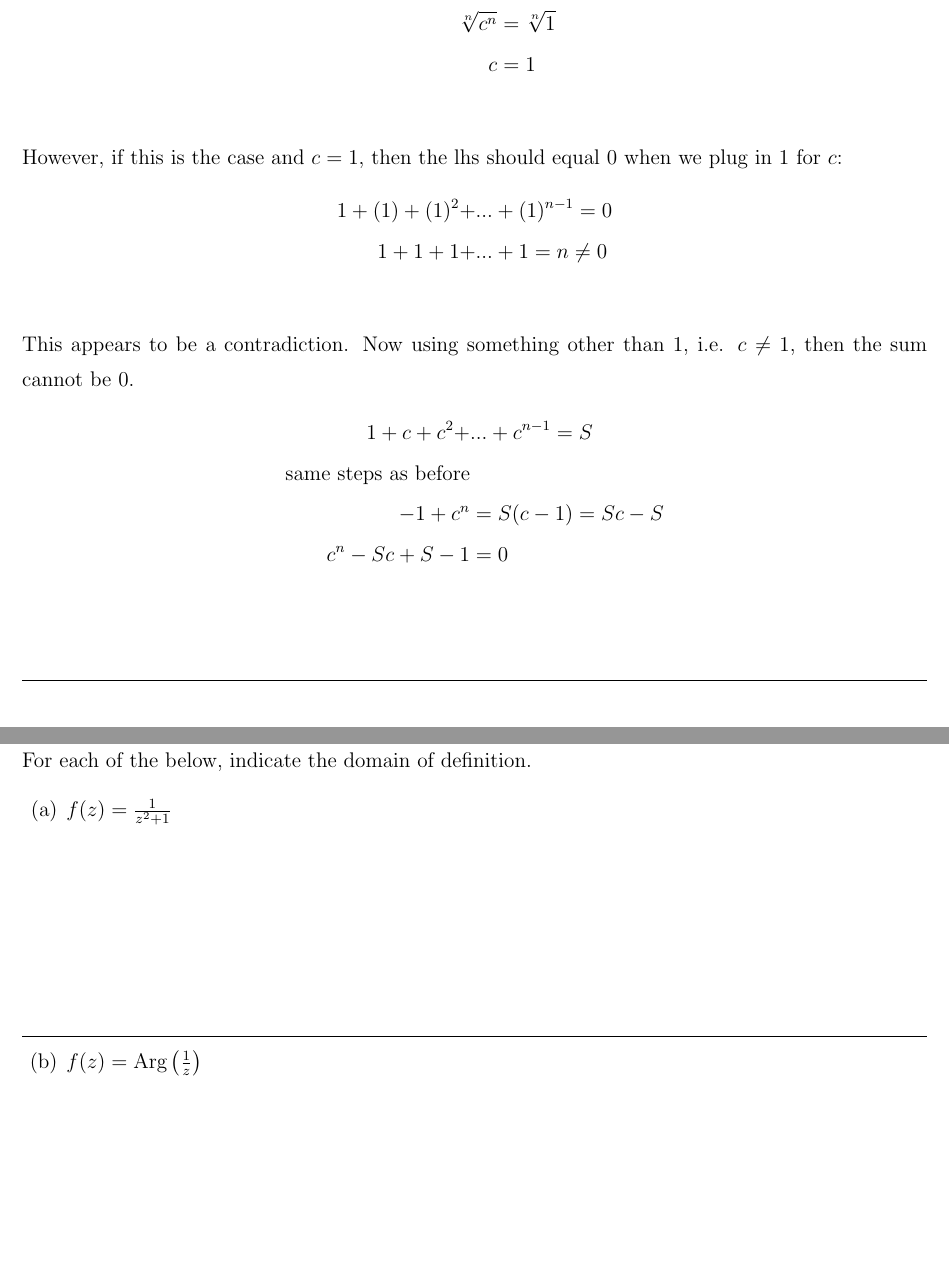
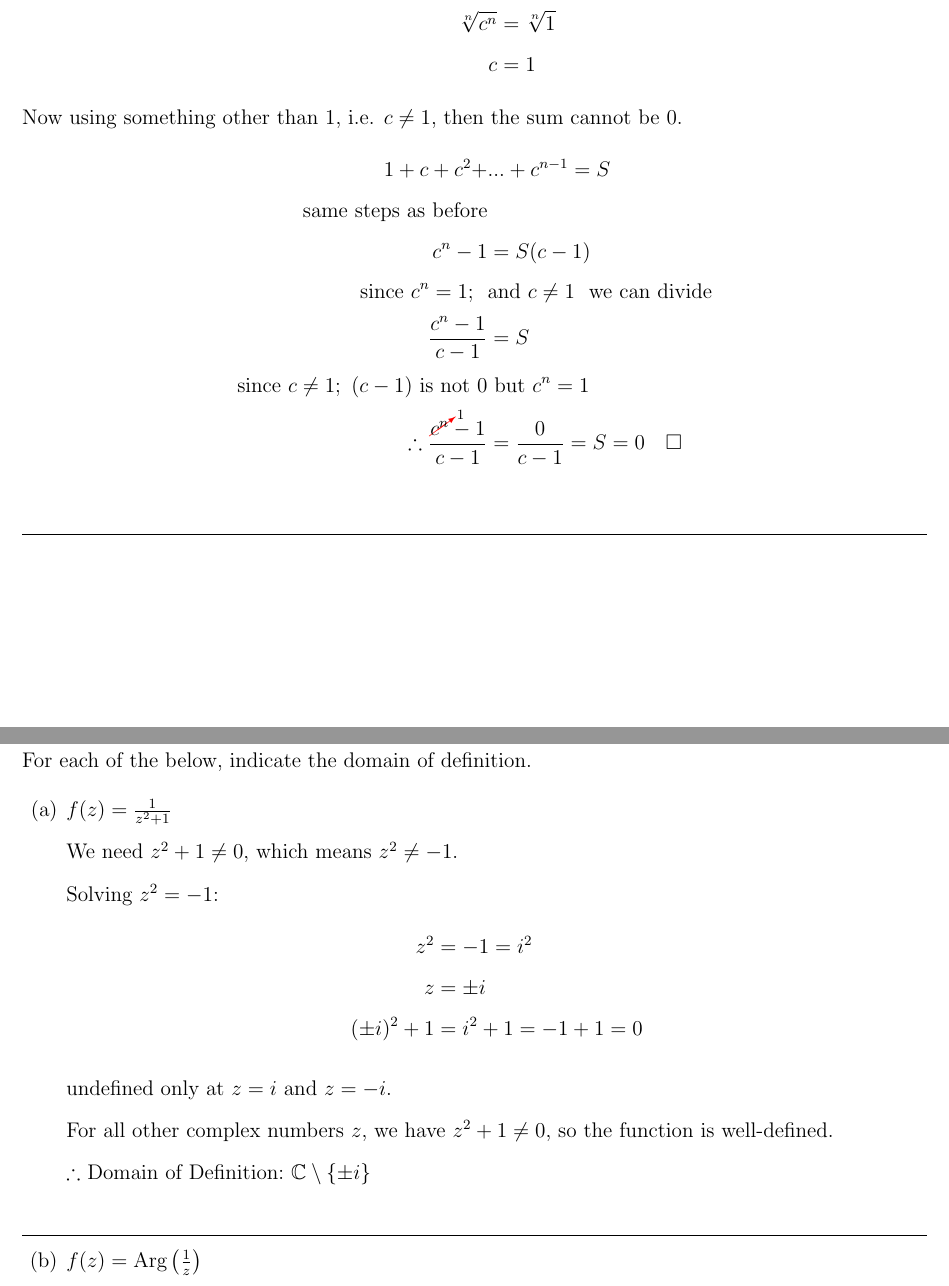
Before and after one commit to Mgomez-01/math_3160, a LaTeX problem sheet (homeworks/hw2/main.tex): two parts of pages 5 and 6 of 10, joined at a grey line, cut so that both start at the same text, the shorter picture padded with empty space. The pictures show the PDF file homeworks/hw2/main.pdf that the author committed with the source.

Commit message:
updating hw2 and adding a notebook for wolfram used for some verification

```diff
--- a/homeworks/hw2/main.tex
+++ b/homeworks/hw2/main.tex
@@ -129,19 +159,17 @@ multiplying the above by $(c-1)$ gives the following
   -1 + c^n &= 0\\
   c^n &= 1\\
   \sqrt[n]{c^n} &= \sqrt[n]{1}\\
-  c &= 1\\
+  c &= 1
 \end{align*}
-However, if this is the case and $c = 1$, then the lhs should equal 0 when we plug in 1 for $c$:
-\begin{align*}
-  1 + (1) + (1)^2 + &... + (1)^{n-1} = 0\\
-  1 + 1 + 1 + &... + 1 = n \neq 0\\
-\end{align*}
-This appears to be a contradiction. Now using something other than 1, i.e. $c\neq 1$, then the sum cannot be 0.
+Now using something other than 1, i.e. $c\neq 1$, then the sum cannot be 0.
 \begin{align*}
   1 + c + c^2 + &... + c^{n-1} = S\\
   \text{same steps as before}&\\
-  -1 + c^n &= S(c-1) = Sc - S\\
-  c^n - Sc + S - 1 &= 0 \\
+  c^n -1 &= S(c-1)\\
+  \text{since }c^n = 1;\ \ &\text{and }c \neq 1\ \ \text{we can divide}\\
+  \frac{c^n -1}{c-1} &= S\\
+  \text{since }c \neq 1;\ (c-1)\ \text{is not}\ 0 & \text{ but }c^n = 1\\
+  \therefore \frac{\canceling{1}{c^n}-1}{c-1} &= \frac{0}{c-1} = S = 0 \quad \square
 \end{align*}
 
  \vspace{1cm}
@@ -151,10 +179,22 @@ This appears to be a contradiction. Now using something other than 1, i.e. $c\ne
 \section*{Problem 6}
 For each of the below, indicate the domain of definition.
 \begin{enumerate}
-  \item[(a)] $f(z) = \frac{1}{z^2+1}$
+\item[(a)] $f(z) = \frac{1}{z^2+1}$
+
+ We need $z^2 + 1 \neq 0$, which means $z^2 \neq -1$.
+
+Solving $z^2 = -1$:
 \begin{align*}
+z^2 &= -1 = i^2 \\
+z &= \pm i\\
+(\pm i)^2 + 1 &= i^2 + 1 = -1 + 1 = 0
+\end{align*}
 
-\end{align*}
+undefined only at $z = i$ and $z = -i$.
+
+For all other complex numbers $z$, we have $z^2 + 1 \neq 0$, so the function is well-defined.
+
+$\therefore$ \text{Domain of Definition:} $\mathbb{C} \setminus \{\pm i\}$
  \vspace{1cm}
  \hrule
   \item[(b)] $f(z) = \text{Arg}\left(\frac{1}{z}\right)$
```
Also changed, not shown: homeworks/hw2/main.pdf, homeworks/hw2/main.tex (40 more changed lines), 1 other file.
